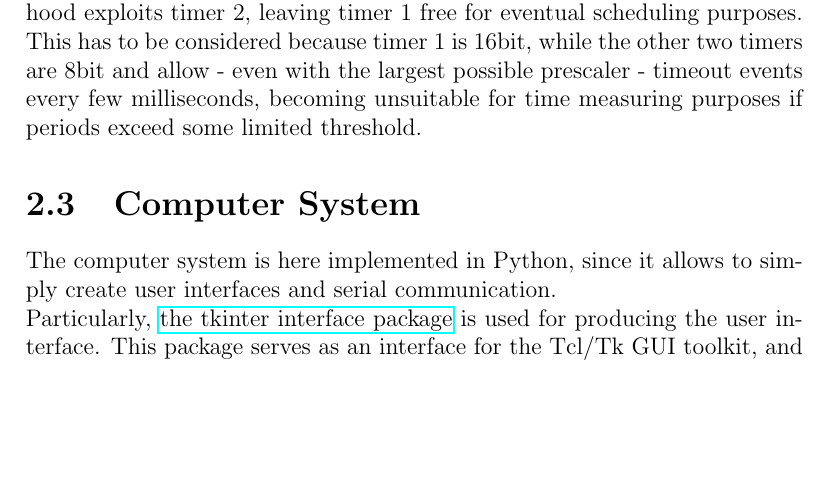
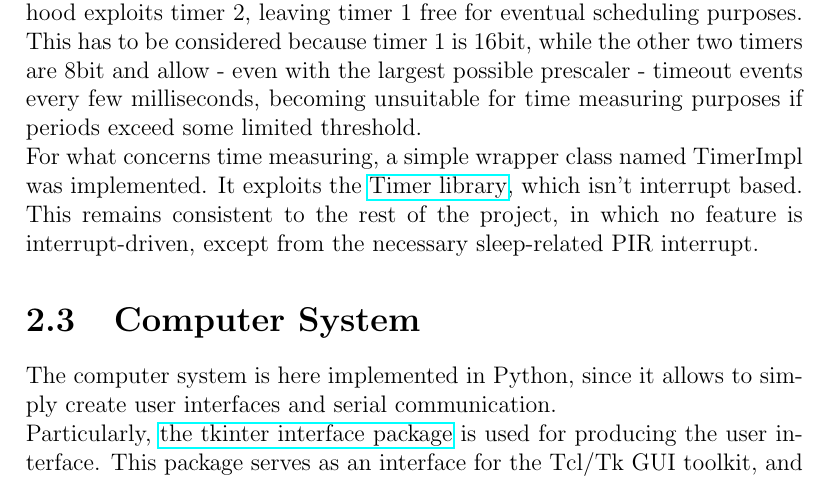
Before and after one commit to KimboCoffee/esiot-assignment02, a LaTeX document (report/tex-files/report.tex): part of page 11 of 12 before the commit and part of page 11 of 13 after it, cut so that both start at the same text, the shorter picture padded with empty space. Compiled offline with pdfLaTeX.

Commit message:
Added paragraph discussing Timer library choice

```diff
--- a/report/tex-files/report.tex
+++ b/report/tex-files/report.tex
@@ -126,6 +126,7 @@
 	To implement the LCD Screen behavior, the \href{https://docs.arduino.cc/libraries/liquidcrystal-i2c/}{LiquidCrystal I2C library} was used. This library relies on I2C protocol to allow communication between the Arduino board and a LCD screen, providing a wrapper class to handle all its features without dealing with low level aspects of the protocol.
 	\newline The PIR user detector is connected to pin 2. This because pin 2 allows interrupts by default, and it comes in handy when the system goes in deep sleep state. Indeed, the only way to wake up the Arduino UNO board from deep sleep is through interrupts. This means that interrupts are not used in the system default behavior, but an empty routine can be attached to the user detector pin before going to deep sleep, in order to provide a way to wake up the system.
 	\newline The door is implemented through a servo motor relying on the \href{https://github.com/nabontra/ServoTimer2}{Servo Timer 2} library. It exposes a wrapper class to handle servo motors, and under the hood exploits timer 2, leaving timer 1 free for eventual scheduling purposes. This has to be considered because timer 1 is 16bit, while the other two timers are 8bit and allow - even with the largest possible prescaler - timeout events every few milliseconds, becoming unsuitable for time measuring purposes if periods exceed some limited threshold.
+	\newline For what concerns time measuring, a simple wrapper class named TimerImpl was implemented. It exploits the \href{https://github.com/sstaub/Timer}{Timer library}, which isn't interrupt based. This remains consistent to the rest of the project, in which no feature is interrupt-driven, except from the necessary sleep-related PIR interrupt.
 
 	\section{Computer System}
 	The computer system is here implemented in Python, since it allows to simply create user interfaces and serial communication.\newline
```
